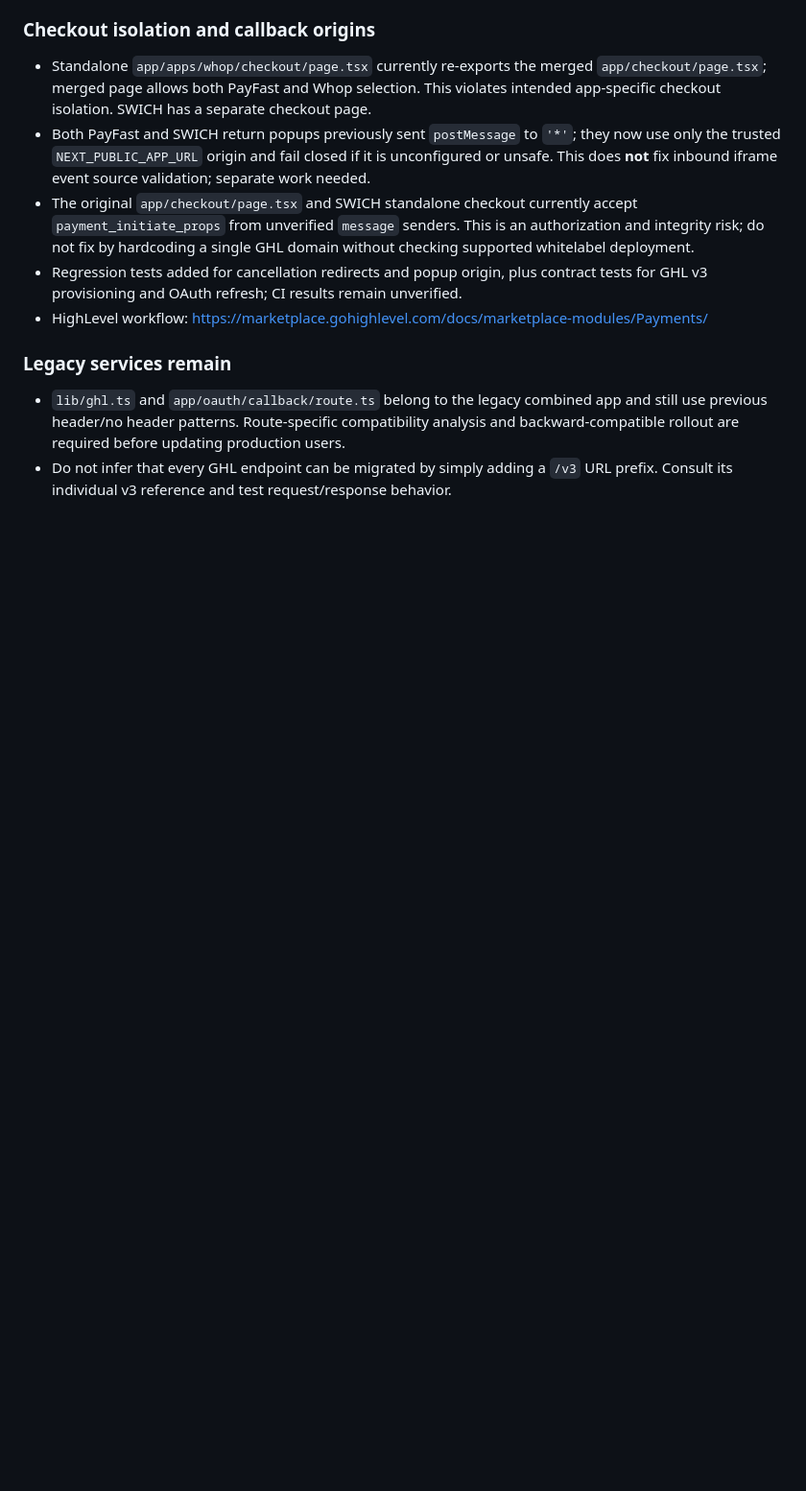
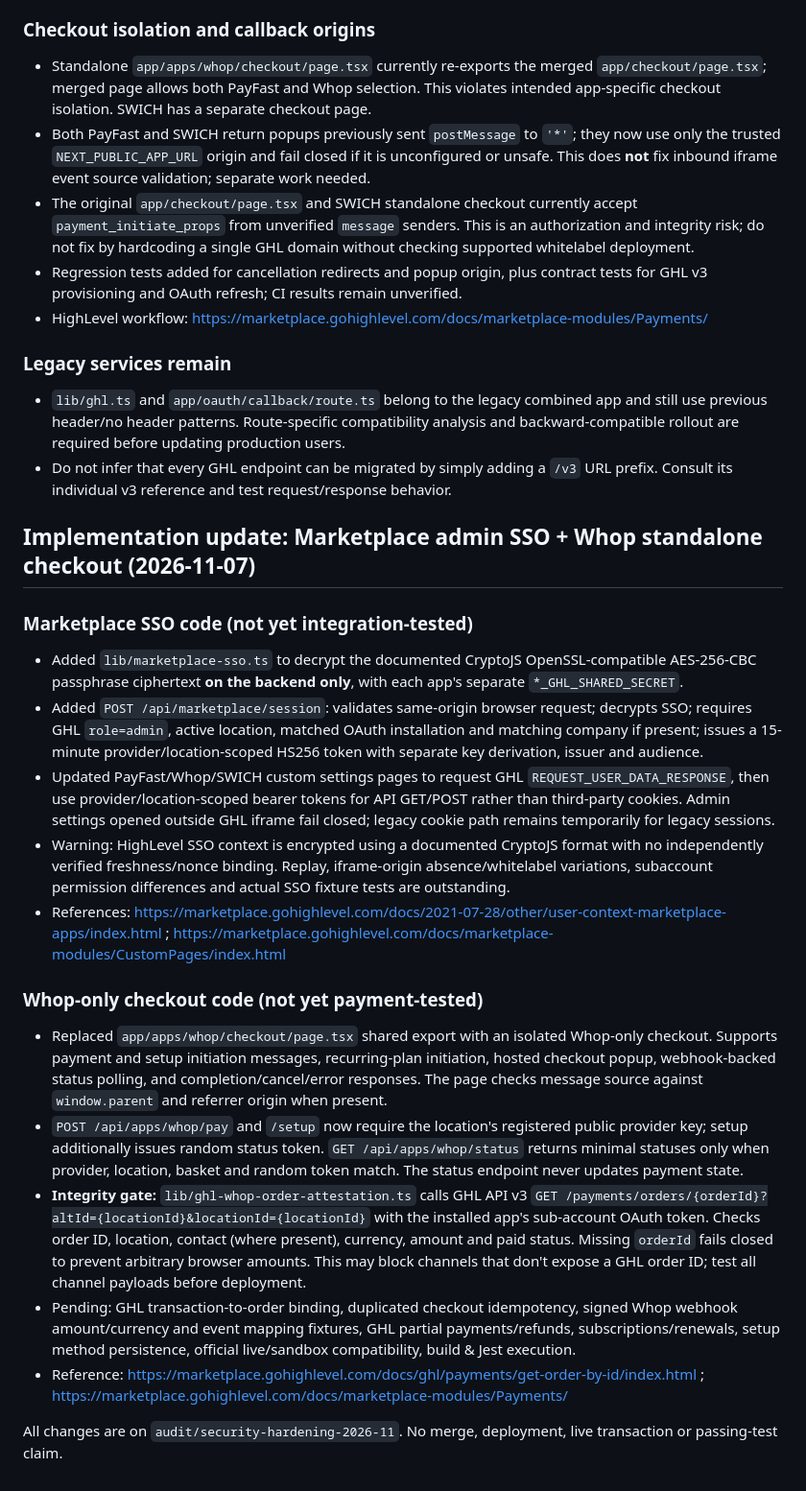
Before and after one commit to 10xdigitalventures-gif/Payfast-Connect-By-10x-Digital-Ventures, a Markdown page: OFFICIAL-DOCS-API-V3-AUDIT.md, the part around the change. Shown at 96% size. GitHub-like rendering; blank space fills up the shorter version.

Commit message:
docs(audit): detail Marketplace admin SSO and Whop v3 order-verified checkout

```diff
--- a/OFFICIAL-DOCS-API-V3-AUDIT.md
+++ b/OFFICIAL-DOCS-API-V3-AUDIT.md
@@ -82,3 +82,21 @@ References:
 ### Legacy services remain
 - `lib/ghl.ts` and `app/oauth/callback/route.ts` belong to the legacy combined app and still use previous header/no header patterns. Route-specific compatibility analysis and backward-compatible rollout are required before updating production users.
 - Do not infer that every GHL endpoint can be migrated by simply adding a `/v3` URL prefix. Consult its individual v3 reference and test request/response behavior.
+
+## Implementation update: Marketplace admin SSO + Whop standalone checkout (2026-11-07)
+
+### Marketplace SSO code (not yet integration-tested)
+- Added `lib/marketplace-sso.ts` to decrypt the documented CryptoJS OpenSSL-compatible AES-256-CBC passphrase ciphertext **on the backend only**, with each app's separate `*_GHL_SHARED_SECRET`.
+- Added `POST /api/marketplace/session`: validates same-origin browser request; decrypts SSO; requires GHL `role=admin`, active location, matched OAuth installation and matching company if present; issues a 15-minute provider/location-scoped HS256 token with separate key derivation, issuer and audience.
+- Updated PayFast/Whop/SWICH custom settings pages to request GHL `REQUEST_USER_DATA_RESPONSE`, then use provider/location-scoped bearer tokens for API GET/POST rather than third-party cookies. Admin settings opened outside GHL iframe fail closed; legacy cookie path remains temporarily for legacy sessions.
+- Warning: HighLevel SSO context is encrypted using a documented CryptoJS format with no independently verified freshness/nonce binding. Replay, iframe-origin absence/whitelabel variations, subaccount permission differences and actual SSO fixture tests are outstanding.
+- References: https://marketplace.gohighlevel.com/docs/2021-07-28/other/user-context-marketplace-apps/index.html ; https://marketplace.gohighlevel.com/docs/marketplace-modules/CustomPages/index.html
+
+### Whop-only checkout code (not yet payment-tested)
+- Replaced `app/apps/whop/checkout/page.tsx` shared export with an isolated Whop-only checkout. Supports payment and setup initiation messages, recurring-plan initiation, hosted checkout popup, webhook-backed status polling, and completion/cancel/error responses. The page checks message source against `window.parent` and referrer origin when present.
+- `POST /api/apps/whop/pay` and `/setup` now require the location's registered public provider key; setup additionally issues random status token. `GET /api/apps/whop/status` returns minimal statuses only when provider, location, basket and random token match. The status endpoint never updates payment state.
+- **Integrity gate:** `lib/ghl-whop-order-attestation.ts` calls GHL API v3 `GET /payments/orders/{orderId}?altId={locationId}&locationId={locationId}` with the installed app's sub-account OAuth token. Checks order ID, location, contact (where present), currency, amount and paid status. Missing `orderId` fails closed to prevent arbitrary browser amounts. This may block channels that don't expose a GHL order ID; test all channel payloads before deployment.
+- Pending: GHL transaction-to-order binding, duplicated checkout idempotency, signed Whop webhook amount/currency and event mapping fixtures, GHL partial payments/refunds, subscriptions/renewals, setup method persistence, official live/sandbox compatibility, build & Jest execution.
+- Reference: https://marketplace.gohighlevel.com/docs/ghl/payments/get-order-by-id/index.html ; https://marketplace.gohighlevel.com/docs/marketplace-modules/Payments/
+
+All changes are on `audit/security-hardening-2026-11`. No merge, deployment, live transaction or passing-test claim.
```
